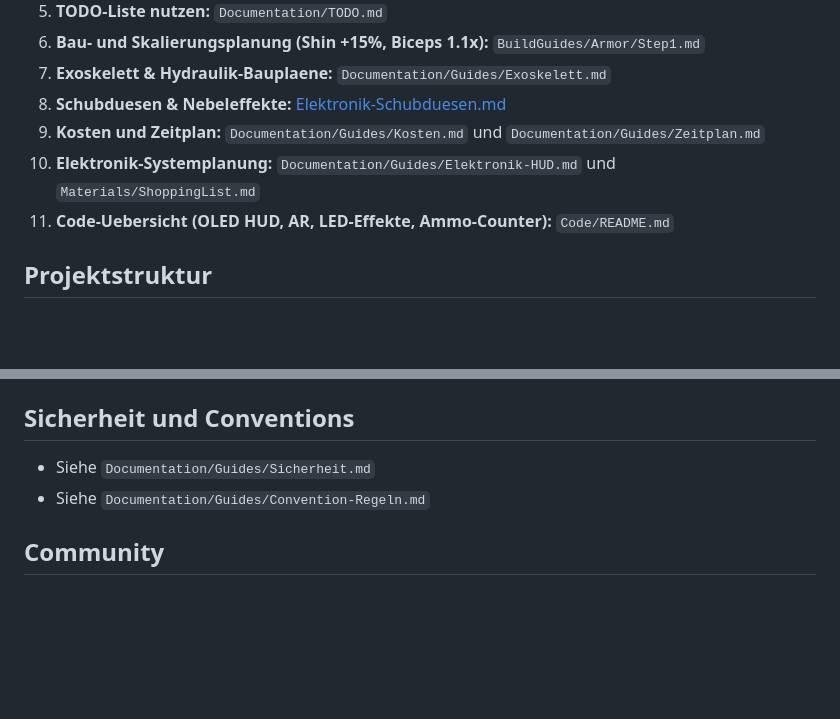
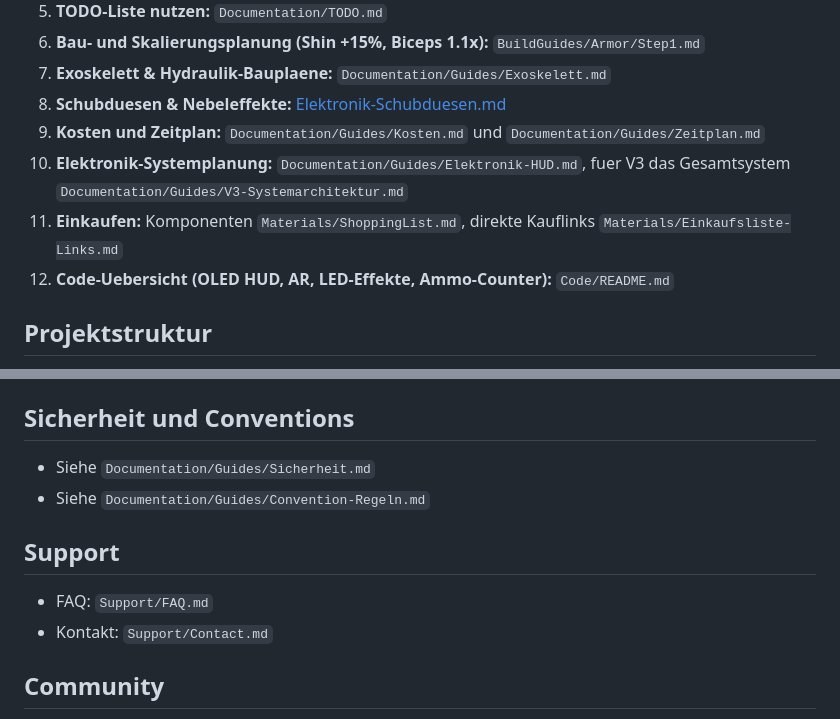
Before and after one commit to Huskynarr/HaloCosplay, a Markdown page: README.md, 2 parts joined by grey strips. GitHub-like rendering; blank space fills up the shorter version.

Commit message:
docs: refresh entry points and de-orphan navigation
- root README quick start: add V3 system architecture + purchase-link list,
  link Support FAQ/Contact
- doc index: link the BuildGuide phase overview (was unreferenced)

```diff
--- a/README.md
+++ b/README.md
@@ -33,8 +33,9 @@ Die Kosten sind stark abhaengig von Tools, Fehlversuchen, Versand und Premium-Ma
 7. **Exoskelett & Hydraulik-Bauplaene:** `Documentation/Guides/Exoskelett.md`
 8. **Schubduesen & Nebeleffekte:** [Elektronik-Schubduesen.md](Documentation/Guides/Elektronik-Schubduesen.md)
 9. **Kosten und Zeitplan:** `Documentation/Guides/Kosten.md` und `Documentation/Guides/Zeitplan.md`
-10. **Elektronik-Systemplanung:** `Documentation/Guides/Elektronik-HUD.md` und `Materials/ShoppingList.md`
-11. **Code-Uebersicht (OLED HUD, AR, LED-Effekte, Ammo-Counter):** `Code/README.md`
+10. **Elektronik-Systemplanung:** `Documentation/Guides/Elektronik-HUD.md`, fuer V3 das Gesamtsystem `Documentation/Guides/V3-Systemarchitektur.md`
+11. **Einkaufen:** Komponenten `Materials/ShoppingList.md`, direkte Kauflinks `Materials/Einkaufsliste-Links.md`
+12. **Code-Uebersicht (OLED HUD, AR, LED-Effekte, Ammo-Counter):** `Code/README.md`
 
 ## Projektstruktur
 
@@ -52,6 +53,11 @@ Die Kosten sind stark abhaengig von Tools, Fehlversuchen, Versand und Premium-Ma
 - Siehe `Documentation/Guides/Sicherheit.md`
 - Siehe `Documentation/Guides/Convention-Regeln.md`
 
+## Support
+
+- FAQ: `Support/FAQ.md`
+- Kontakt: `Support/Contact.md`
+
 ## Community
 
 - 405th Infantry Division: https://www.405th.com/
```
Also changed, not shown: Documentation/README.md (+1 -0 lines).
